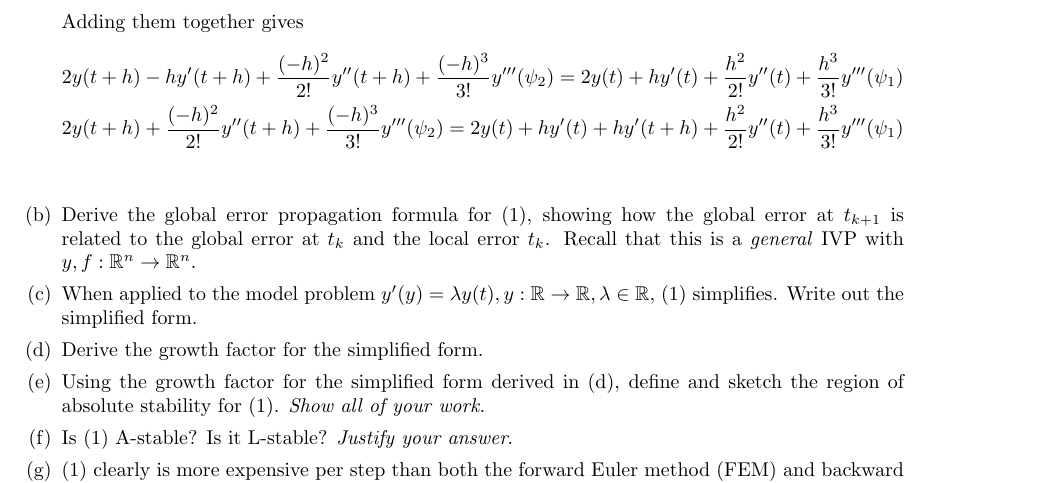
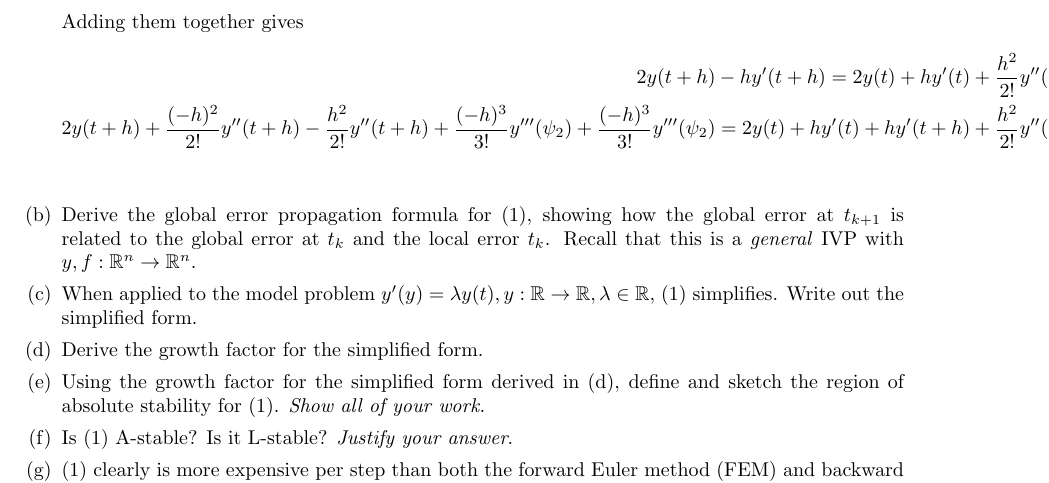
Before and after one commit to poonkeegan/school, a LaTeX document (cscd37/assgn3.tex): part of page 2 of 2, cut so that both start at the same text. Compiled offline with pdfLaTeX.

Commit message:
Fri Apr  6 01:52:55 EDT 2018

```diff
--- a/cscd37/assgn3.tex
+++ b/cscd37/assgn3.tex
@@ -131,12 +131,12 @@ poonkeeg\\
                Adding them together gives
                \begin{align*}
                2y(t + h) - hy'(t + h)
-               + \frac{(-h)^2}{2!} y''(t+h)
-               + \frac{(-h)^3}{3!}y'''(\psi_2)
                = 2y(t) + hy'(t) + \frac{h^2}{2!} y''(t)
                + \frac{h^3}{3!}y'''(\psi_1) \\
                2y(t + h)
                + \frac{(-h)^2}{2!} y''(t+h)
+               - \frac{h^2}{2!} y''(t+h)
+               + \frac{(-h)^3}{3!}y'''(\psi_2)
                + \frac{(-h)^3}{3!}y'''(\psi_2)
                = 2y(t) + hy'(t) + hy'(t + h) + \frac{h^2}{2!} y''(t)
                + \frac{h^3}{3!}y'''(\psi_1) \\
```
Also changed, not shown: cscd37/assgn3.pdf.
